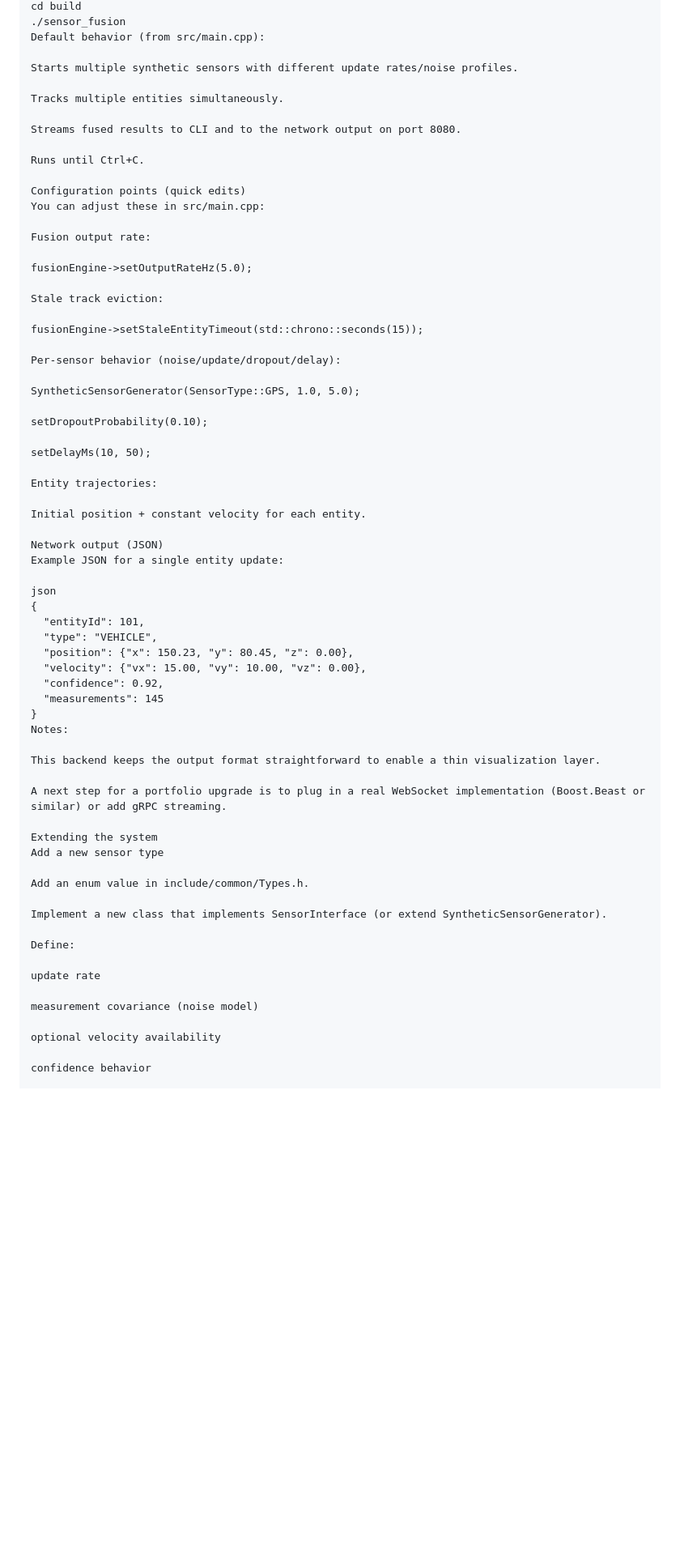
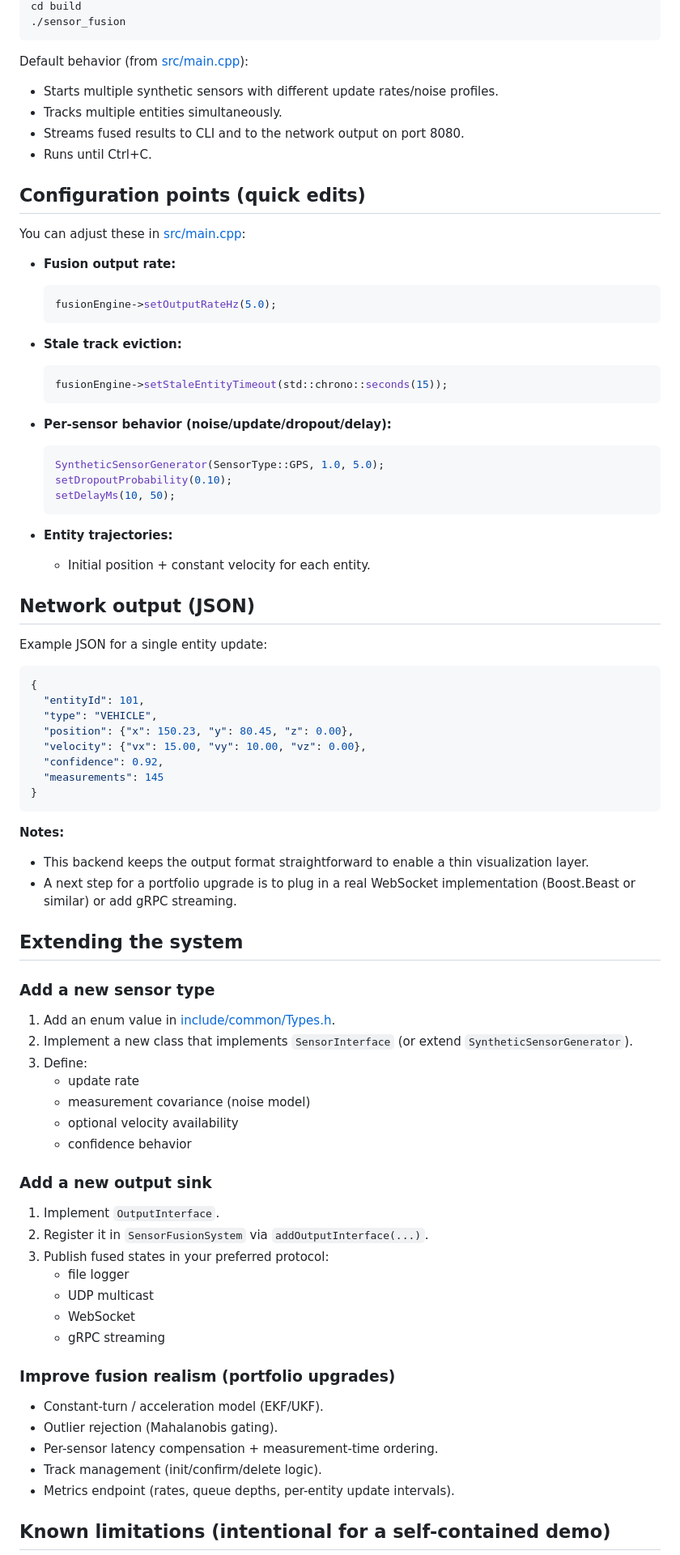
Before and after one commit to tharu-jwd/battle-node, a Markdown page: README.md, the part around one of its changes. Shown at 81% size. Rendered like a GitHub page; blank space fills up the shorter version.

````diff
--- a/README.md
+++ b/README.md
@@ -137,42 +141,43 @@ bash
 cd build
 ./sensor_fusion
-Default behavior (from src/main.cpp):
+```
 
-Starts multiple synthetic sensors with different update rates/noise profiles.
+Default behavior (from [src/main.cpp](src/main.cpp)):
 
-Tracks multiple entities simultaneously.
+- Starts multiple synthetic sensors with different update rates/noise profiles.
+- Tracks multiple entities simultaneously.
+- Streams fused results to CLI and to the network output on port 8080.
+- Runs until Ctrl+C.
 
-Streams fused results to CLI and to the network output on port 8080.
+## Configuration points (quick edits)
 
-Runs until Ctrl+C.
+You can adjust these in [src/main.cpp](src/main.cpp):
 
-Configuration points (quick edits)
-You can adjust these in src/main.cpp:
+- **Fusion output rate:**
+  ```cpp
+  fusionEngine->setOutputRateHz(5.0);
+  ```
 
-Fusion output rate:
+- **Stale track eviction:**
+  ```cpp
+  fusionEngine->setStaleEntityTimeout(std::chrono::seconds(15));
+  ```
 
-fusionEngine->setOutputRateHz(5.0);
+- **Per-sensor behavior (noise/update/dropout/delay):**
+  ```cpp
+  SyntheticSensorGenerator(SensorType::GPS, 1.0, 5.0);
+  setDropoutProbability(0.10);
+  setDelayMs(10, 50);
+  ```
 
-Stale track eviction:
+- **Entity trajectories:**
+  - Initial position + constant velocity for each entity.
 
-fusionEngine->setStaleEntityTimeout(std::chrono::seconds(15));
+## Network output (JSON)
 
-Per-sensor behavior (noise/update/dropout/delay):
-
-SyntheticSensorGenerator(SensorType::GPS, 1.0, 5.0);
-
-setDropoutProbability(0.10);
-
-setDelayMs(10, 50);
-
-Entity trajectories:
-
-Initial position + constant velocity for each entity.
-
-Network output (JSON)
 Example JSON for a single entity update:
 
-json
+```json
 {
   "entityId": 101,
   "type": "VEHICLE",
@@ -181,26 +186,42 @@ json
   "confidence": 0.92,
   "measurements": 145
 }
-Notes:
+```
 
-This backend keeps the output format straightforward to enable a thin visualization layer.
+**Notes:**
 
-A next step for a portfolio upgrade is to plug in a real WebSocket implementation (Boost.Beast or similar) or add gRPC streaming.
+- This backend keeps the output format straightforward to enable a thin visualization layer.
+- A next step for a portfolio upgrade is to plug in a real WebSocket implementation (Boost.Beast or similar) or add gRPC streaming.
 
-Extending the system
-Add a new sensor type
+## Extending the system
 
-Add an enum value in include/common/Types.h.
+### Add a new sensor type
 
-Implement a new class that implements SensorInterface (or extend SyntheticSensorGenerator).
+1. Add an enum value in [include/common/Types.h](include/common/Types.h).
+2. Implement a new class that implements `SensorInterface` (or extend `SyntheticSensorGenerator`).
+3. Define:
+   - update rate
+   - measurement covariance (noise model)
+   - optional velocity availability
+   - confidence behavior
 
-Define:
+### Add a new output sink
 
-update rate
+1. Implement `OutputInterface`.
+2. Register it in `SensorFusionSystem` via `addOutputInterface(...)`.
+3. Publish fused states in your preferred protocol:
+   - file logger
+   - UDP multicast
+   - WebSocket
+   - gRPC streaming
 
-measurement covariance (noise model)
+### Improve fusion realism (portfolio upgrades)
 
-optional velocity availability
+- Constant-turn / acceleration model (EKF/UKF).
+- Outlier rejection (Mahalanobis gating).
+- Per-sensor latency compensation + measurement-time ordering.
+- Track management (init/confirm/delete logic).
+- Metrics endpoint (rates, queue depths, per-entity update intervals).
 
-confidence behavior
+## Known limitations (intentional for a self-contained demo)
 
````
Also changed, not shown: other parts of README.md (+54 -83 lines).
